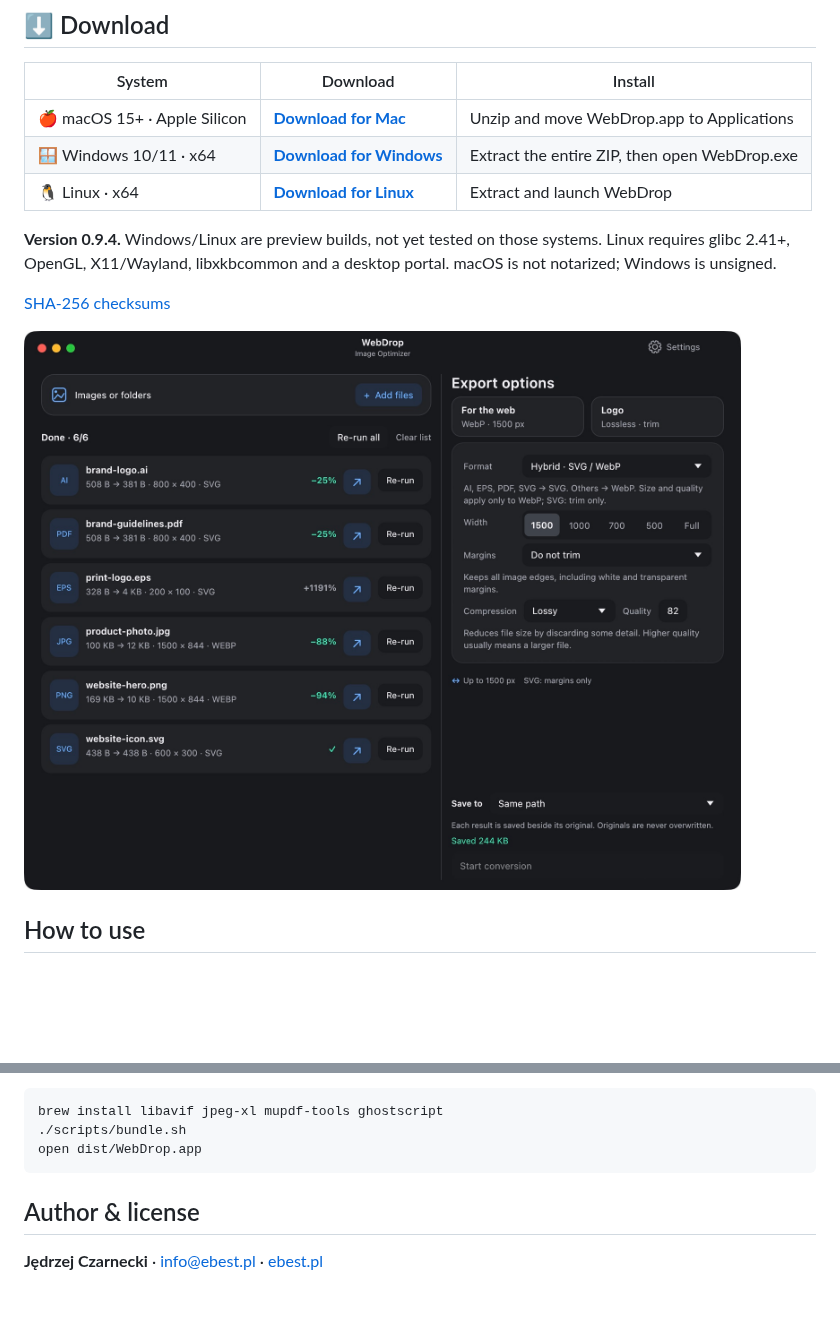
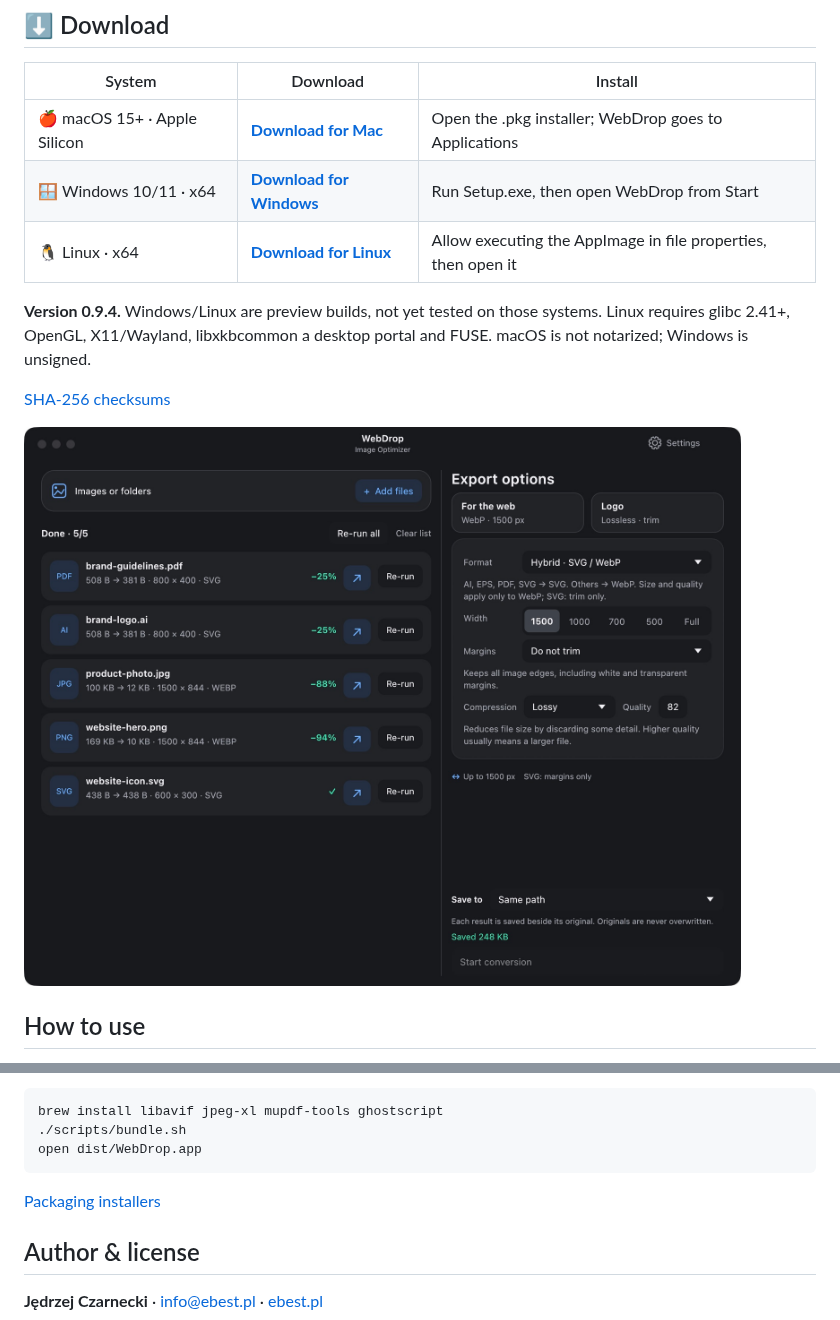
Before and after one commit to eBestPL/WebDrop, a Markdown page: README.md, 2 parts joined by grey strips. GitHub-like rendering; pictures changed too: docs/screenshots/batch-dark-en.jpg; folded sections open; blank space fills up the shorter version.

````diff
--- a/README.md
+++ b/README.md
@@ -8,11 +8,11 @@ Optimize images and convert whole folders for the web. Free, local, no uploads.
 
 | System | Download | Install |
 | --- | --- | --- |
-| 🍎 macOS 15+ · Apple Silicon | **[Download for Mac](dist/WebDrop-macOS-arm64.zip?raw=true)** | Unzip and move WebDrop.app to Applications |
-| 🪟 Windows 10/11 · x64 | **[Download for Windows](dist/WebDrop-Windows-x64.zip?raw=true)** | Extract the entire ZIP, then open WebDrop.exe |
-| 🐧 Linux · x64 | **[Download for Linux](dist/WebDrop-Linux-x64.tar.gz?raw=true)** | Extract and launch WebDrop |
+| 🍎 macOS 15+ · Apple Silicon | **[Download for Mac](dist/WebDrop-macOS-arm64.pkg?raw=true)** | Open the .pkg installer; WebDrop goes to Applications |
+| 🪟 Windows 10/11 · x64 | **[Download for Windows](dist/WebDrop-Windows-x64-Setup.exe?raw=true)** | Run Setup.exe, then open WebDrop from Start |
+| 🐧 Linux · x64 | **[Download for Linux](dist/WebDrop-x86_64.AppImage?raw=true)** | Allow executing the AppImage in file properties, then open it |
 
-**Version 0.9.4.** Windows/Linux are preview builds, not yet tested on those systems. Linux requires glibc 2.41+, OpenGL, X11/Wayland, libxkbcommon and a desktop portal. macOS is not notarized; Windows is unsigned.
+**Version 0.9.4.** Windows/Linux are preview builds, not yet tested on those systems. Linux requires glibc 2.41+, OpenGL, X11/Wayland, libxkbcommon a desktop portal and FUSE. macOS is not notarized; Windows is unsigned.
 
 [SHA-256 checksums](dist/SHA256SUMS.txt)
 
@@ -51,6 +51,8 @@ brew install libavif jpeg-xl mupdf-tools ghostscript
 open dist/WebDrop.app
 ```
 
+[Packaging installers](docs/PACKAGING.md)
+
 </details>
 
 ## Author & license
````
Also changed, not shown: AGENTS.md (+3 -1 lines), README.pl.md (+6 -4 lines), docs/PACKAGING.md (added, +28 -0 lines), docs/screenshots/batch-dark-pl.jpg, 13 other files.
